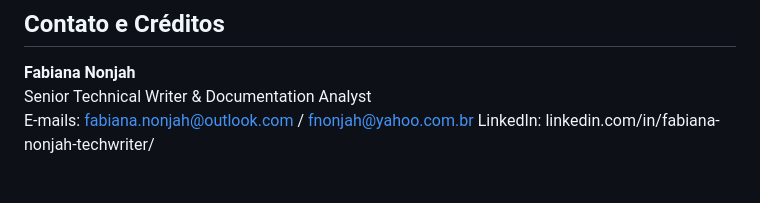
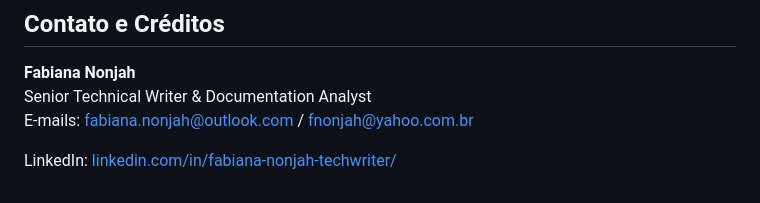
Before and after one commit to Fabiana444/docspace-site, a Markdown page: README.md, the part around the change. Rendered like a GitHub page.

```diff
--- a/README.md
+++ b/README.md
@@ -101,4 +101,5 @@ DocSpace-Documentacao/
 **Fabiana Nonjah**
 Senior Technical Writer & Documentation Analyst
 E-mails: fabiana.nonjah@outlook.com / fnonjah@yahoo.com.br
-LinkedIn: linkedin.com/in/fabiana-nonjah-techwriter/
+
+LinkedIn: [linkedin.com/in/fabiana-nonjah-techwriter/ ](https://www.linkedin.com/in/fabiana-nonjah-techwriter/)
```
